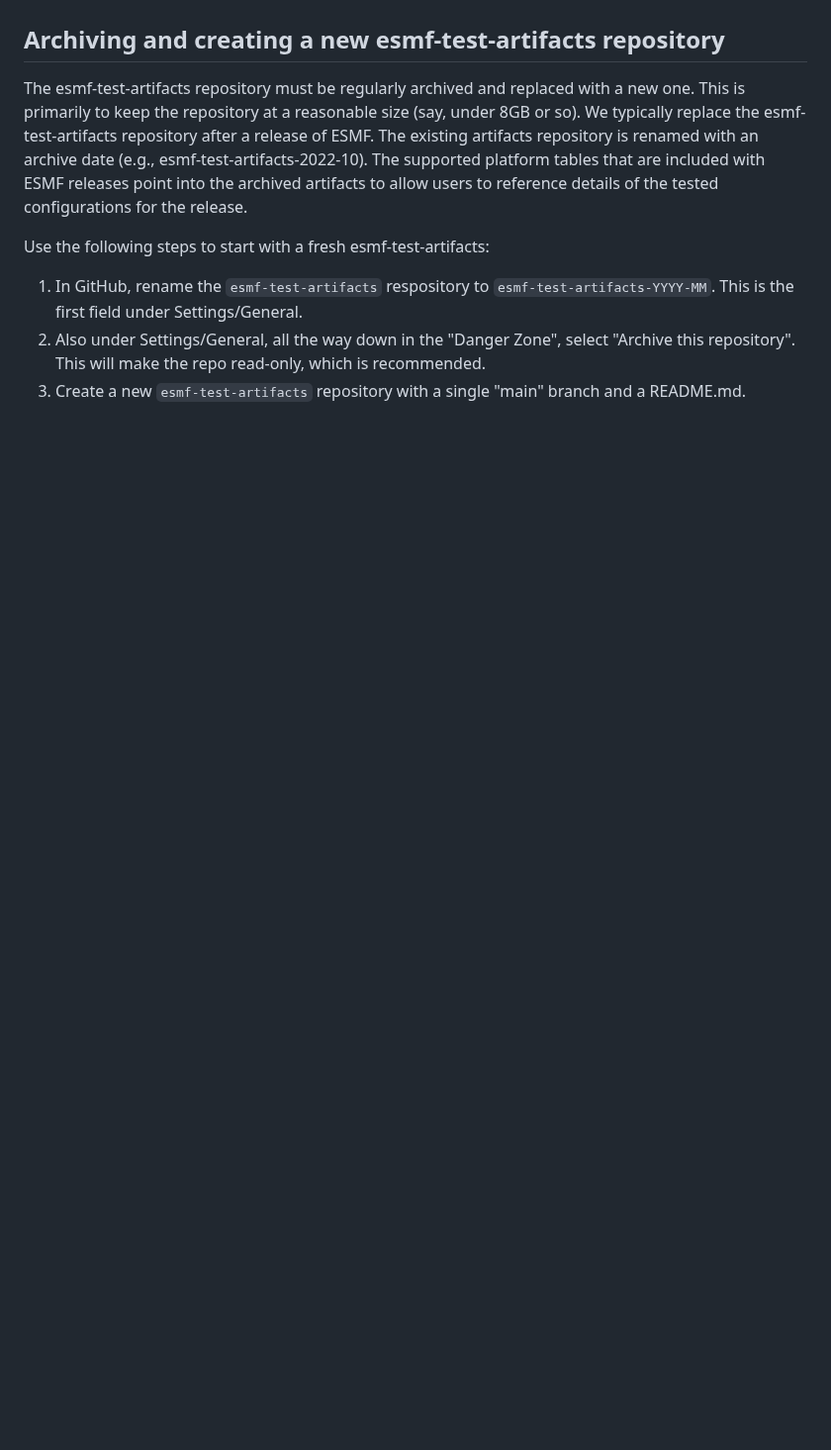
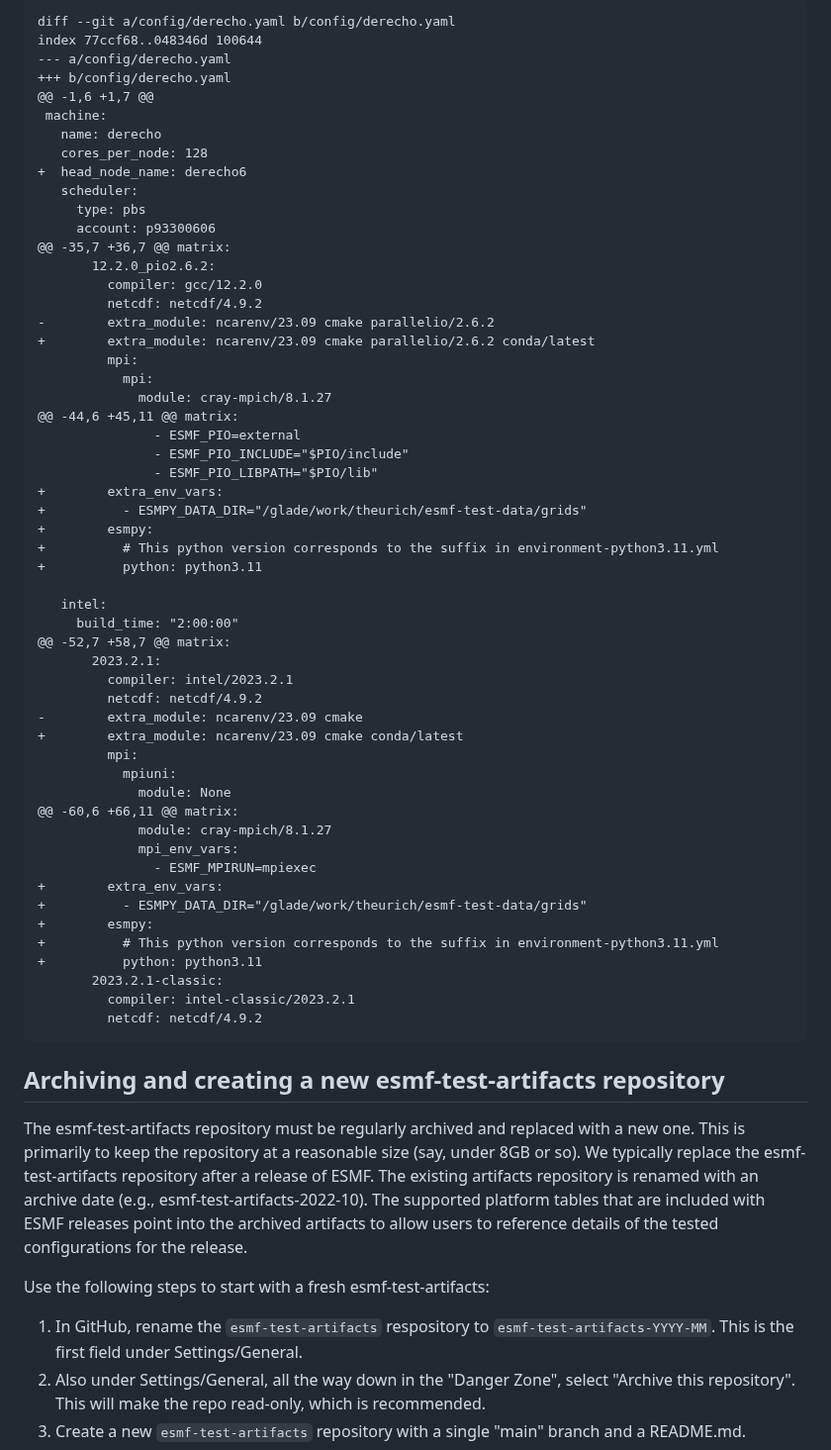
Before and after one commit to esmf-org/esmf-test-scripts, a Markdown page: python_scripts/README.md, the part around one of its changes. Shown at 99% size. Rendered like a GitHub page; blank space fills up the shorter version.

Commit message:
Add notes on how to add python testing for a machine

````diff
--- a/python_scripts/README.md
+++ b/python_scripts/README.md
@@ -44,3 +80,59 @@ The steps are as follows:
+```diff
+diff --git a/config/derecho.yaml b/config/derecho.yaml
+index 77ccf68..048346d 100644
+--- a/config/derecho.yaml
++++ b/config/derecho.yaml
+@@ -1,6 +1,7 @@
+ machine:
+   name: derecho
+   cores_per_node: 128
++  head_node_name: derecho6
+   scheduler:
+     type: pbs
+     account: p93300606
+@@ -35,7 +36,7 @@ matrix:
+       12.2.0_pio2.6.2:
+         compiler: gcc/12.2.0
+         netcdf: netcdf/4.9.2
+-        extra_module: ncarenv/23.09 cmake parallelio/2.6.2
++        extra_module: ncarenv/23.09 cmake parallelio/2.6.2 conda/latest
+         mpi:
+           mpi:
+             module: cray-mpich/8.1.27
+@@ -44,6 +45,11 @@ matrix:
+               - ESMF_PIO=external
+               - ESMF_PIO_INCLUDE="$PIO/include"
+               - ESMF_PIO_LIBPATH="$PIO/lib"
++        extra_env_vars:
++          - ESMPY_DATA_DIR="/glade/work/theurich/esmf-test-data/grids"
++        esmpy:
++          # This python version corresponds to the suffix in environment-python3.11.yml
++          python: python3.11
+
+   intel:
+     build_time: "2:00:00"
+@@ -52,7 +58,7 @@ matrix:
+       2023.2.1:
+         compiler: intel/2023.2.1
+         netcdf: netcdf/4.9.2
+-        extra_module: ncarenv/23.09 cmake
++        extra_module: ncarenv/23.09 cmake conda/latest
+         mpi:
+           mpiuni:
+             module: None
+@@ -60,6 +66,11 @@ matrix:
+             module: cray-mpich/8.1.27
+             mpi_env_vars:
+               - ESMF_MPIRUN=mpiexec
++        extra_env_vars:
++          - ESMPY_DATA_DIR="/glade/work/theurich/esmf-test-data/grids"
++        esmpy:
++          # This python version corresponds to the suffix in environment-python3.11.yml
++          python: python3.11
+       2023.2.1-classic:
+         compiler: intel-classic/2023.2.1
+         netcdf: netcdf/4.9.2
+```
 
 ## Archiving and creating a new esmf-test-artifacts repository
 
````
Also changed, not shown: other parts of python_scripts/README.md (+36 -0 lines).
